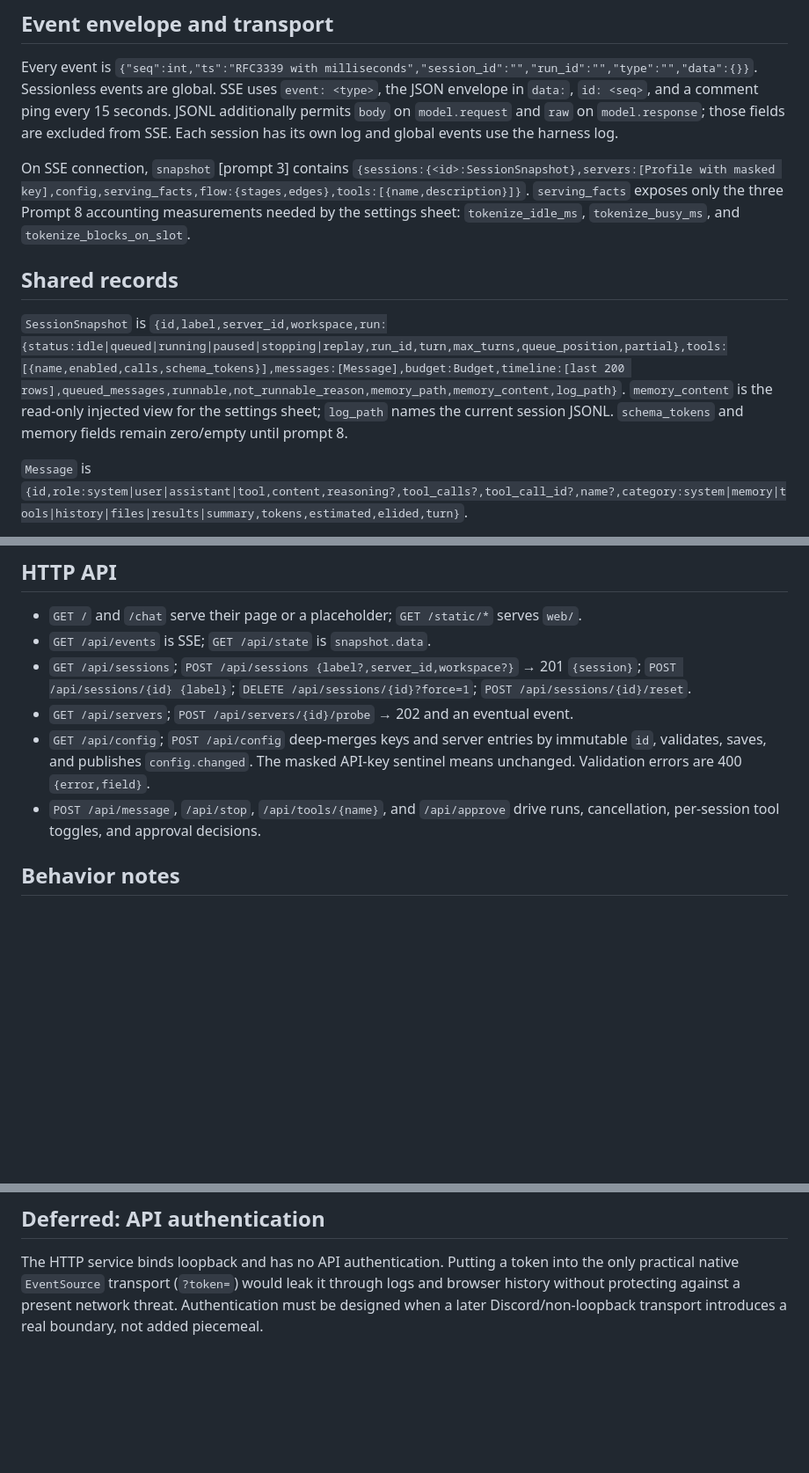
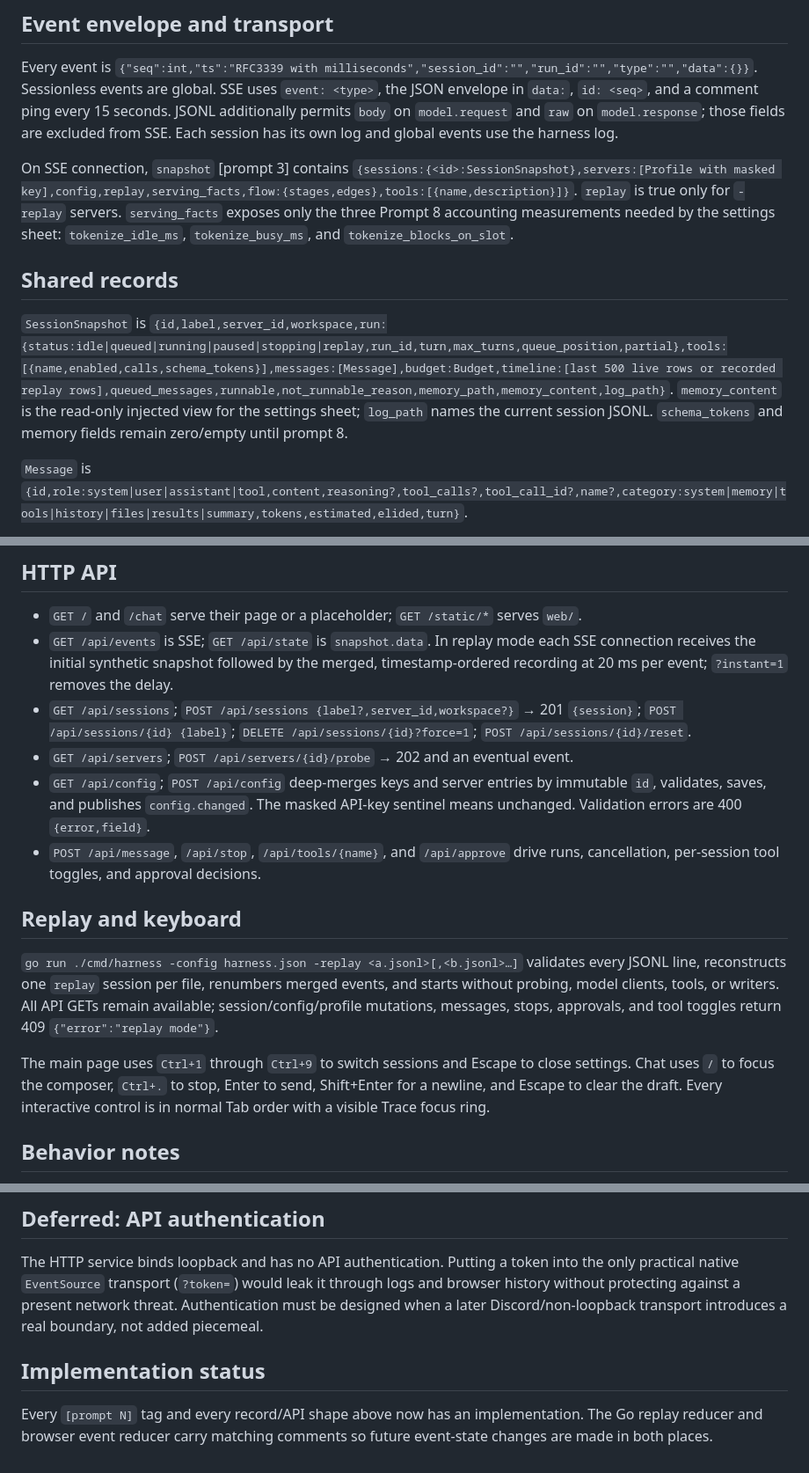
Before and after one commit to rkclayton/AgentB, a Markdown page: INTERFACES.md, 3 parts joined by grey strips. Shown at 88% size. GitHub-like rendering; blank space fills up the shorter version.

```diff
--- a/INTERFACES.md
+++ b/INTERFACES.md
@@ -6,11 +6,11 @@ This document is the stable contract for prompts 3–10. Later prompts implement
 
 Every event is `{"seq":int,"ts":"RFC3339 with milliseconds","session_id":"","run_id":"","type":"","data":{}}`. Sessionless events are global. SSE uses `event: <type>`, the JSON envelope in `data:`, `id: <seq>`, and a comment ping every 15 seconds. JSONL additionally permits `body` on `model.request` and `raw` on `model.response`; those fields are excluded from SSE. Each session has its own log and global events use the harness log.
 
-On SSE connection, `snapshot` [prompt 3] contains `{sessions:{<id>:SessionSnapshot},servers:[Profile with masked key],config,serving_facts,flow:{stages,edges},tools:[{name,description}]}`. `serving_facts` exposes only the three Prompt 8 accounting measurements needed by the settings sheet: `tokenize_idle_ms`, `tokenize_busy_ms`, and `tokenize_blocks_on_slot`.
+On SSE connection, `snapshot` [prompt 3] contains `{sessions:{<id>:SessionSnapshot},servers:[Profile with masked key],config,replay,serving_facts,flow:{stages,edges},tools:[{name,description}]}`. `replay` is true only for `-replay` servers. `serving_facts` exposes only the three Prompt 8 accounting measurements needed by the settings sheet: `tokenize_idle_ms`, `tokenize_busy_ms`, and `tokenize_blocks_on_slot`.
 
 ## Shared records
 
-`SessionSnapshot` is `{id,label,server_id,workspace,run:{status:idle|queued|running|paused|stopping|replay,run_id,turn,max_turns,queue_position,partial},tools:[{name,enabled,calls,schema_tokens}],messages:[Message],budget:Budget,timeline:[last 200 rows],queued_messages,runnable,not_runnable_reason,memory_path,memory_content,log_path}`. `memory_content` is the read-only injected view for the settings sheet; `log_path` names the current session JSONL. `schema_tokens` and memory fields remain zero/empty until prompt 8.
+`SessionSnapshot` is `{id,label,server_id,workspace,run:{status:idle|queued|running|paused|stopping|replay,run_id,turn,max_turns,queue_position,partial},tools:[{name,enabled,calls,schema_tokens}],messages:[Message],budget:Budget,timeline:[last 500 live rows or recorded replay rows],queued_messages,runnable,not_runnable_reason,memory_path,memory_content,log_path}`. `memory_content` is the read-only injected view for the settings sheet; `log_path` names the current session JSONL. `schema_tokens` and memory fields remain zero/empty until prompt 8.
 
 `Message` is `{id,role:system|user|assistant|tool,content,reasoning?,tool_calls?,tool_call_id?,name?,category:system|memory|tools|history|files|results|summary,tokens,estimated,elided,turn}`.
 
@@ -38,11 +38,17 @@ On SSE connection, `snapshot` [prompt 3] contains `{sessions:{<id>:SessionSnapsh
 ## HTTP API
 
 - `GET /` and `/chat` serve their page or a placeholder; `GET /static/*` serves `web/`.
-- `GET /api/events` is SSE; `GET /api/state` is `snapshot.data`.
+- `GET /api/events` is SSE; `GET /api/state` is `snapshot.data`. In replay mode each SSE connection receives the initial synthetic snapshot followed by the merged, timestamp-ordered recording at 20 ms per event; `?instant=1` removes the delay.
 - `GET /api/sessions`; `POST /api/sessions {label?,server_id,workspace?}` → 201 `{session}`; `POST /api/sessions/{id} {label}`; `DELETE /api/sessions/{id}?force=1`; `POST /api/sessions/{id}/reset`.
 - `GET /api/servers`; `POST /api/servers/{id}/probe` → 202 and an eventual event.
 - `GET /api/config`; `POST /api/config` deep-merges keys and server entries by immutable `id`, validates, saves, and publishes `config.changed`. The masked API-key sentinel means unchanged. Validation errors are 400 `{error,field}`.
 - `POST /api/message`, `/api/stop`, `/api/tools/{name}`, and `/api/approve` drive runs, cancellation, per-session tool toggles, and approval decisions.
+
+## Replay and keyboard
+
+`go run ./cmd/harness -config harness.json -replay <a.jsonl>[,<b.jsonl>…]` validates every JSONL line, reconstructs one `replay` session per file, renumbers merged events, and starts without probing, model clients, tools, or writers. All API GETs remain available; session/config/profile mutations, messages, stops, approvals, and tool toggles return 409 `{"error":"replay mode"}`.
+
+The main page uses `Ctrl+1` through `Ctrl+9` to switch sessions and Escape to close settings. Chat uses `/` to focus the composer, `Ctrl+.` to stop, Enter to send, Shift+Enter for a newline, and Escape to clear the draft. Every interactive control is in normal Tab order with a visible Trace focus ring.
 
 ## Behavior notes
 
@@ -59,3 +65,7 @@ Profiles with `tool_calls=false`, `overflow_behavior=truncate`, `streaming=false
 ## Deferred: API authentication
 
 The HTTP service binds loopback and has no API authentication. Putting a token into the only practical native `EventSource` transport (`?token=`) would leak it through logs and browser history without protecting against a present network threat. Authentication must be designed when a later Discord/non-loopback transport introduces a real boundary, not added piecemeal.
+
+## Implementation status
+
+Every `[prompt N]` tag and every record/API shape above now has an implementation. The Go replay reducer and browser event reducer carry matching comments so future event-state changes are made in both places.
```
Also changed, not shown: NOTES.md (+12 -0 lines), README.md (added, +43 -0 lines).
